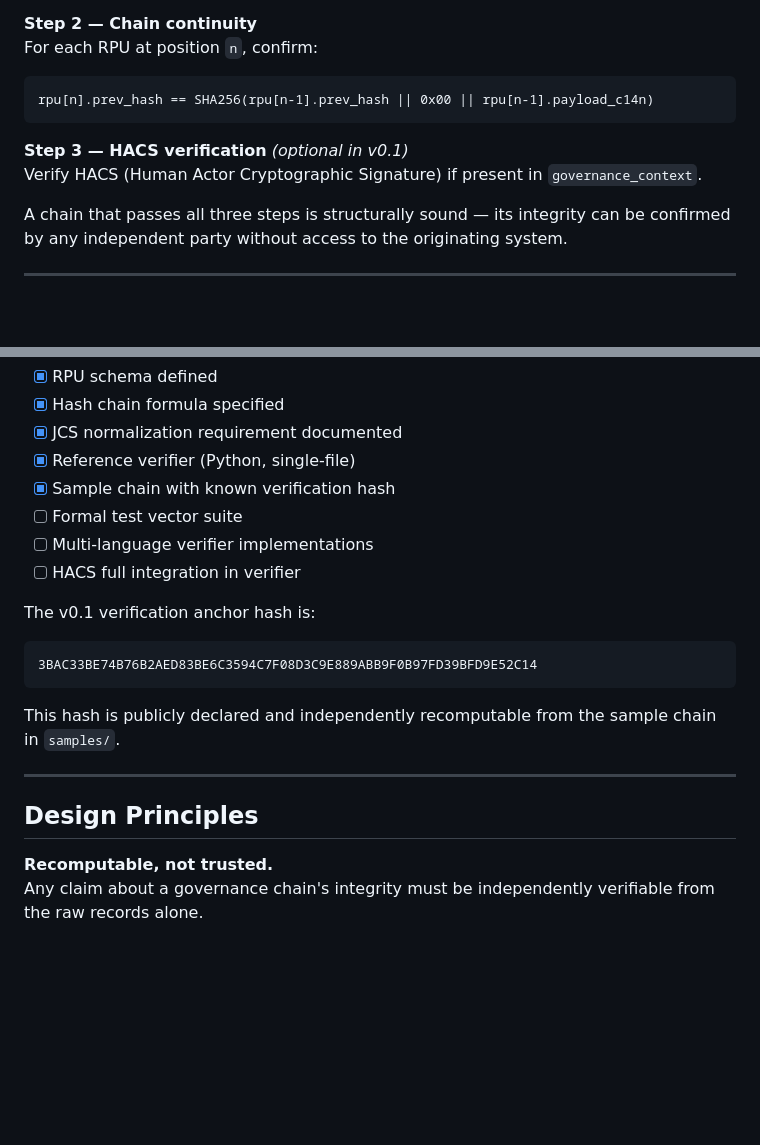
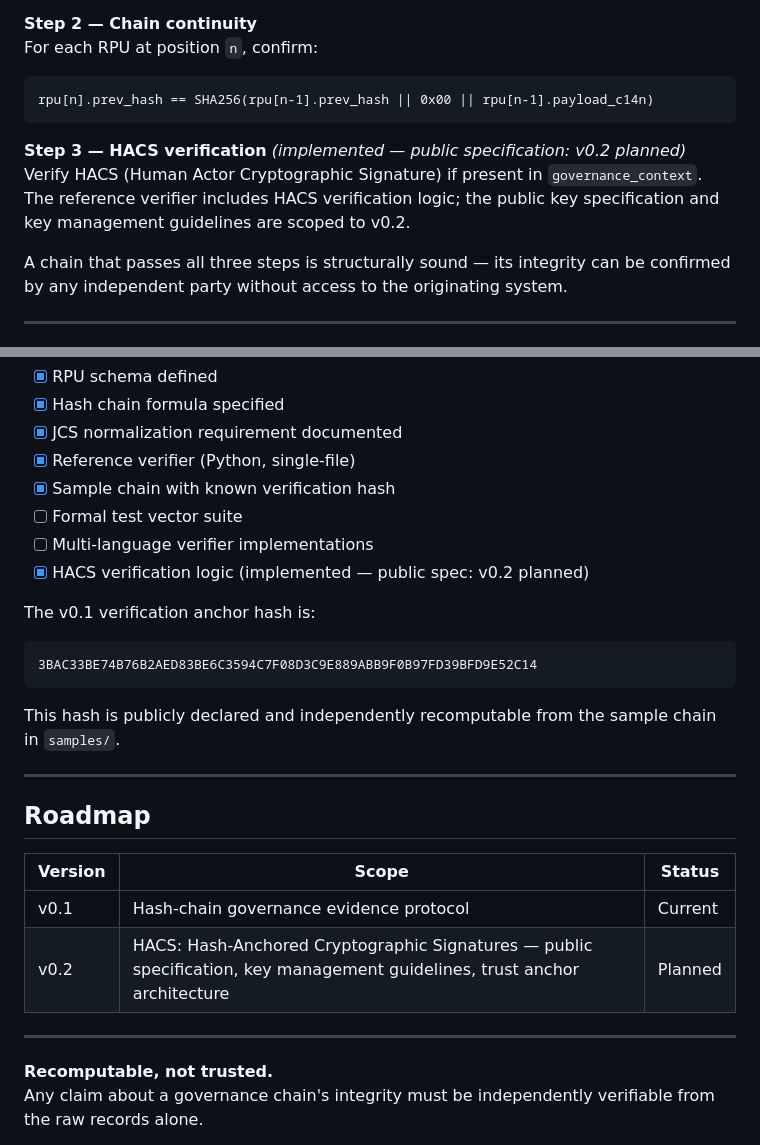
Before and after one commit to choizinsa-coder/arss-protocol, a Markdown page: README.md, 2 parts joined by grey strips. Rendered like a GitHub page; blank space fills up the shorter version.

Commit message:
docs: HACS v0.2 scoped, Roadmap section added
Updated HACS verification details and roadmap in README.md.

````diff
--- a/README.md
+++ b/README.md
@@ -151,8 +151,8 @@ For each RPU at position `n`, confirm:
 rpu[n].prev_hash == SHA256(rpu[n-1].prev_hash || 0x00 || rpu[n-1].payload_c14n)
 ```
 
-**Step 3 — HACS verification** *(optional in v0.1)*
-Verify HACS (Human Actor Cryptographic Signature) if present in `governance_context`.
+**Step 3 — HACS verification** *(implemented — public specification: v0.2 planned)*
+Verify HACS (Human Actor Cryptographic Signature) if present in `governance_context`. The reference verifier includes HACS verification logic; the public key specification and key management guidelines are scoped to v0.2.
 
 A chain that passes all three steps is structurally sound — its integrity can be confirmed by any independent party without access to the originating system.
 
@@ -171,7 +171,7 @@ Current release: **v0.1 (specification draft)**
 - [x] Sample chain with known verification hash
 - [ ] Formal test vector suite
 - [ ] Multi-language verifier implementations
-- [ ] HACS full integration in verifier
+- [x] HACS verification logic (implemented — public spec: v0.2 planned)
 
 The v0.1 verification anchor hash is:
 ```
@@ -182,7 +182,14 @@ This hash is publicly declared and independently recomputable from the sample ch
 
 ---
 
-## Design Principles
+## Roadmap
+
+| Version | Scope | Status |
+|---------|-------|--------|
+| v0.1 | Hash-chain governance evidence protocol | Current |
+| v0.2 | HACS: Hash-Anchored Cryptographic Signatures — public specification, key management guidelines, trust anchor architecture | Planned |
+
+---
 
 **Recomputable, not trusted.**
 Any claim about a governance chain's integrity must be independently verifiable from the raw records alone.
````
